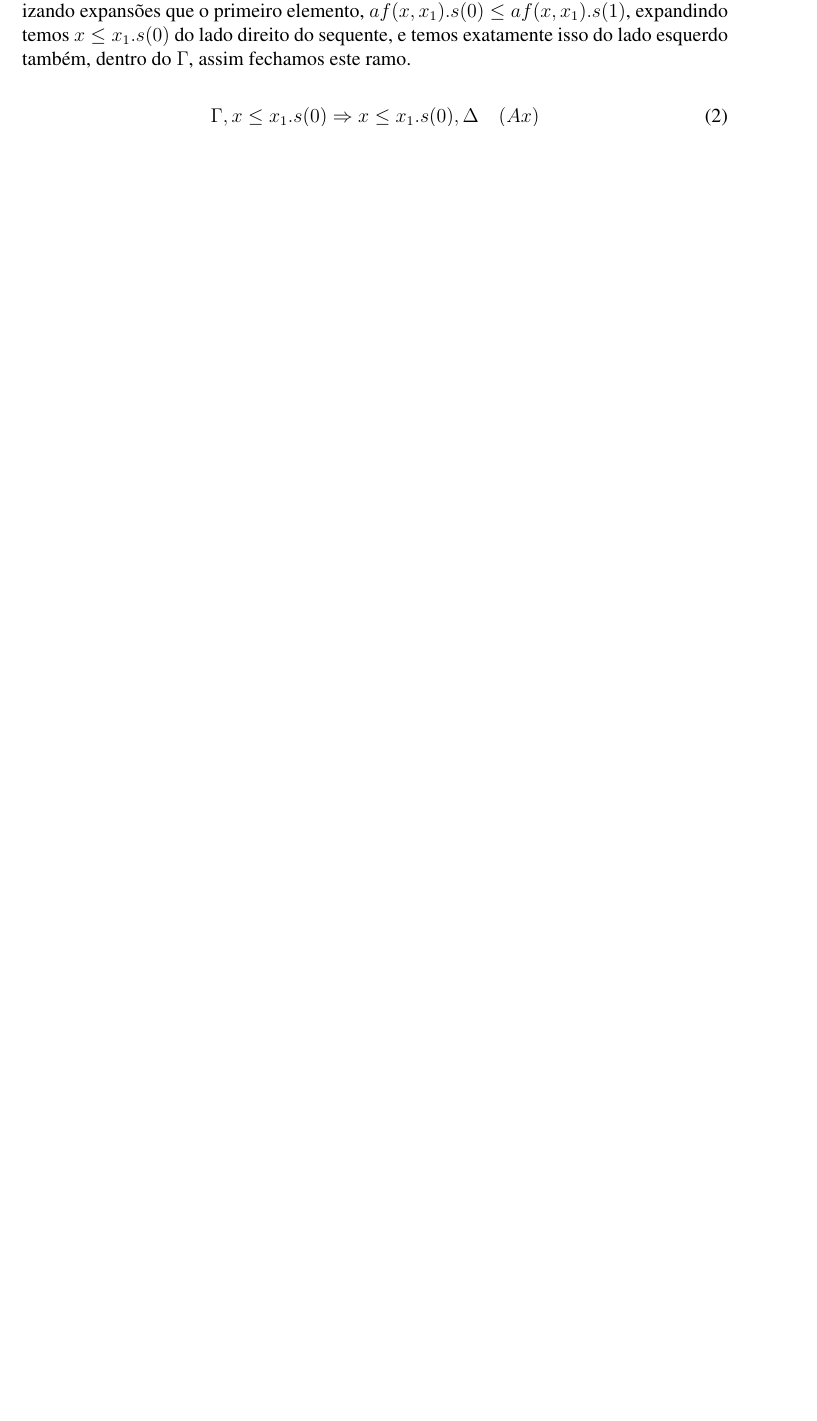
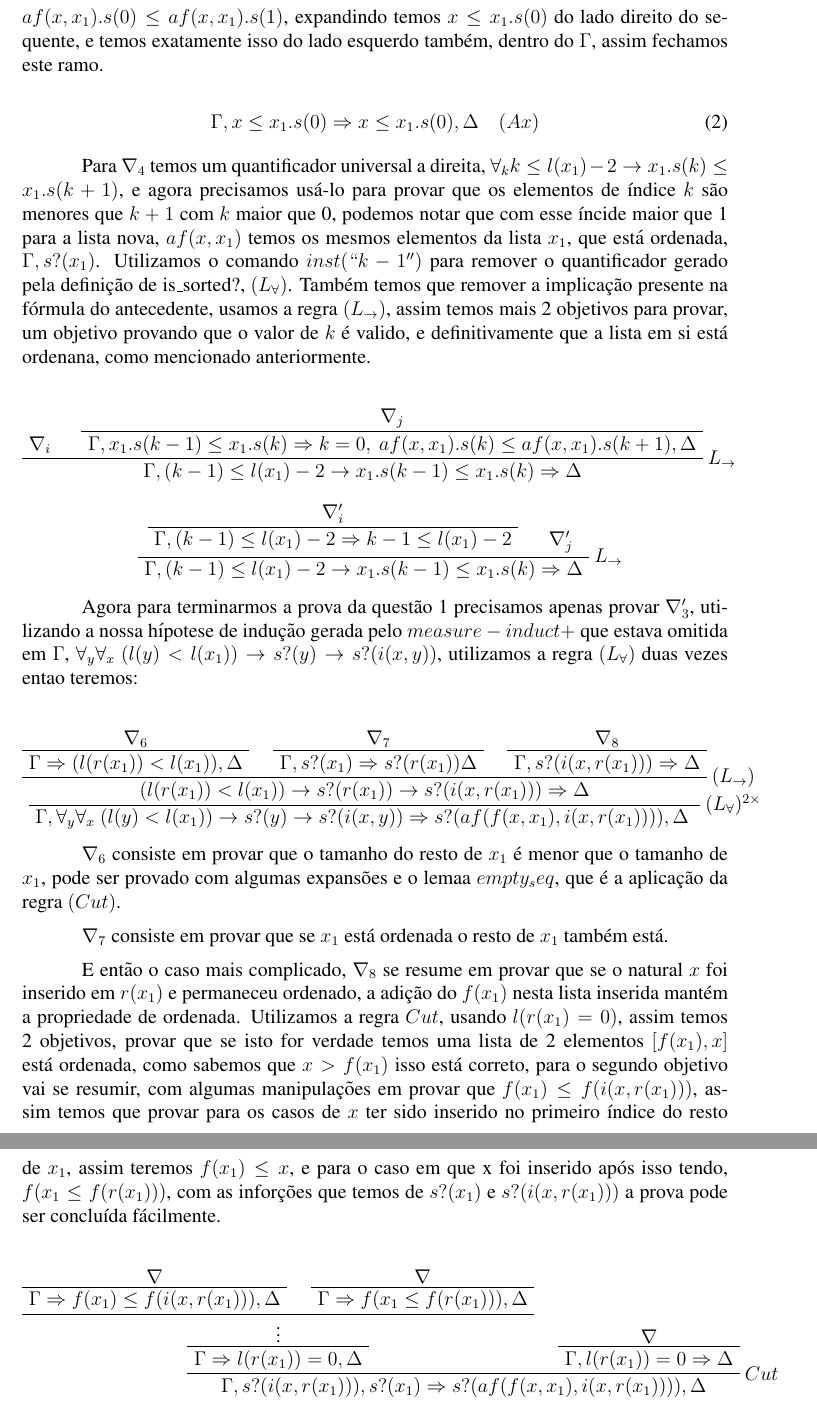
Before and after one commit to Marcelo5215/LC2017, a LaTeX document (Rel/Rel-LC1.tex): part of page 3 of 4 before the commit and two parts of pages 4 and 5 of 5 after it, the two joined at a grey line, cut so that both start at the same text, the shorter picture padded with empty space. Compiled offline with pdfLaTeX; the source files are stored in an older character set and shown here as Unicode; a missing bibliography style is replaced by a similar one.

Commit message:
1 Pronnta

```diff
--- a/Rel/Rel-LC1.tex
+++ b/Rel/Rel-LC1.tex
@@ -119,11 +121,65 @@ Já a questão 4, {\textit {fs\textunderscore insertionsort\textunderscore is\te
 		\UIC{$\Gamma , x \le f(x_1), s?(x_1)\Rightarrow s?(af(x,x_1)), \ l(x_1)=0$}
 	\end{prooftree}
 
-	Interessante desta prova é a utilização da regra de $Cut$, no caso utilizamos $k=0$, assim teremos um ramo provado por $\nabla_5$ que indica que o valor de $k$ é 0 oque nos dá realizando expansões que o primeiro elemento, $af(x,x_1).s(0) \le af(x,x_1).s(1)$, expandindo temos $x \le x_1.s(0)$ do lado direito do sequente, e temos exatamente isso do lado esquerdo também, dentro do $\Gamma$, assim fechamos este ramo.
+	Interessante desta prova é a utilização da regra de $Cut$, no caso utilizamos $k=0$, onde $k$ seria o índice de acesso na sequência, assim teremos um ramo provado por $\nabla_5$ que indica que o valor de $k$ é 0 oque nos dá realizando expansões que o primeiro elemento, $af(x,x_1).s(0) \le af(x,x_1).s(1)$, expandindo temos $x \le x_1.s(0)$ do lado direito do sequente, e temos exatamente isso do lado esquerdo também, dentro do $\Gamma$, assim fechamos este ramo.
 
 	\begin{equation}
 		\Gamma, x \le x_1.s(0) \Rightarrow x \le x_1.s(0), \Delta \quad (Ax)
 	\end{equation}
+
+	Para $\nabla_4$ temos um quantificador universal a direita, $\forall_k k \le l(x_1)-2 \rightarrow x_1.s(k) \le x_1.s(k+1)$, e agora precisamos usá-lo para provar que os elementos de índice $k$ são menores que $k+1$ com $k$ maior que 0, podemos notar que com esse íncide maior que 1 para a lista nova, $af(x,x_1)$ temos os mesmos elementos da lista $x_1$, que está ordenada, $\Gamma, s?(x_1)$. Utilizamos o comando $inst(``k-1'')$ para remover o quantificador gerado pela definição de is\textunderscore sorted?, $(L_\forall)$. Também temos que remover a implicação presente na fórmula do antecedente, usamos a regra $(L_\rightarrow)$, assim temos mais 2 objetivos para provar, um objetivo provando que o valor de $k$ é valido, e definitivamente que a lista em si está ordenana, como mencionado anteriormente.
+
+	\begin{prooftree}
+		\AXC{$\nabla_i$}
+		\AXC{$\nabla_j$}
+		\UIC{$\Gamma, x_1.s(k-1) \le x_1.s(k) \Rightarrow k=0, \ af(x,x_1).s(k) \le af(x,x_1).s(k+1), \Delta $}
+		\RightLabel{$L_\rightarrow$}
+		\BIC{$\Gamma, (k-1)\le l(x_1)-2 \rightarrow x_1.s(k-1) \le x_1.s(k) \Rightarrow \Delta$}
+	\end{prooftree}
+
+		\begin{prooftree}
+			\AXC{$\nabla'_i$}
+			\UIC{$\Gamma, (k-1)\le l(x_1)-2 \Rightarrow k-1 \le l(x_1)-2$}
+			\AXC{$\nabla'_j$}
+			\RightLabel{$L_\rightarrow$}
+			\BIC{$\Gamma, (k-1)\le l(x_1)-2 \rightarrow x_1.s(k-1) \le x_1.s(k) \Rightarrow \Delta$}
+		\end{prooftree}
+
+	Agora para terminarmos a prova da questão 1 precisamos apenas provar $\nabla'_3$,
+	utilizando a nossa hípotese de indução gerada pelo $measure-induct+$ que estava omitida em $\Gamma$, $\forall_y \forall_x \ (l(y) < l(x_1)) \rightarrow s?(y) \rightarrow s?(i(x,y))$, utilizamos a regra $(L_\forall)$ duas vezes entao teremos:
+
+	\begin{prooftree}
+		\AXC{$\nabla_6$}
+		\UIC{$\Gamma \Rightarrow (l(r(x_1)) < l(x_1)), \Delta$}
+		\AXC{$\nabla_7$}
+		\UIC{$\Gamma, s?(x_1) \Rightarrow s?(r(x_1))\Delta$}
+		\AXC{$\nabla_8$}
+		\UIC{$\Gamma, s?(i(x,r(x_1)))\Rightarrow \Delta$}
+		\RightLabel{$(L_{\rightarrow})$}
+		\TIC{$(l(r(x_1)) < l(x_1)) \rightarrow s?(r(x_1)) \rightarrow s?(i(x,r(x_1)))
+			\Rightarrow \Delta$}
+		\RightLabel{$(L_\forall)^{2\times}$}
+		\UIC{$\Gamma, \forall_y \forall_x \ (l(y) < l(x_1)) \rightarrow s?(y) \rightarrow s?(i(x,y)) \Rightarrow s?(af(f(x,x_1), i(x, r(x_1)))), \Delta$ }
+	\end{prooftree}
+
+	$\nabla_6$ consiste em provar que o tamanho do resto de $x_1$ é menor que o tamanho de $x_1$, pode ser provado com algumas expansões e o lemaa $empty_seq$, que é a aplicação da regra $(Cut)$.
+
+	$\nabla_7$ consiste em provar que se $x_1$ está ordenada o resto de $x_1$ também está.
+
+	E então o caso mais complicado, $\nabla_8$ se resume em provar que se o natural $x$ foi inserido em $r(x_1)$ e permaneceu ordenado, a adição do $f(x_1)$ nesta lista inserida mantém a propriedade de ordenada. Utilizamos a regra $Cut$, usando $l(r(x_1) = 0)$, assim temos 2 objetivos, provar que se isto for verdade temos uma lista de 2 elementos $[f(x_1), x]$ está ordenada, como sabemos que $x > f(x_1)$ isso está correto, para o segundo objetivo vai se resumir, com algumas manipulações em provar que $f(x_1) \le f(i(x, r(x_1)))$, assim temos que provar para os casos de $x$ ter sido inserido no primeiro índice do resto de $x_1$, assim teremos $f(x_1) \le x$, e para o caso em que x foi inserido após isso tendo, $f(x_1 \le f(r(x_1)))$, com as inforções que temos de $s?(x_1)$ e $s?(i(x, r(x_1)))$ a prova pode ser concluída fácilmente.
+
+	\begin{prooftree}
+		\AXC{$\nabla$}
+		\UIC{$\Gamma \Rightarrow f(x_1) \le f(i(x, r(x_1))), \Delta$}
+		\AXC{$\nabla$}
+		\UIC{$\Gamma \Rightarrow f(x_1 \le f(r(x_1))), \Delta$}
+		\BIC{$\vdots$}
+		\UIC{$\Gamma \Rightarrow l(r(x_1))=0, \Delta$}
+		\AXC{$\nabla$}
+		\UIC{$\Gamma, l(r(x_1))=0 \Rightarrow \Delta$}
+		\RightLabel{$Cut$}
+		\BIC{$\Gamma, s?(i(x,r(x_1))), s?(x_1) \Rightarrow s?(af(f(x,x_1), i(x, r(x_1)))), \Delta$}
+	\end{prooftree}
 
 \section*{Descrição da formalização}
 
```
Also changed, not shown: Rel/Rel-LC1.pdf, Rel/Rel-LC1.tex (6 more changed lines), 2 other files.
